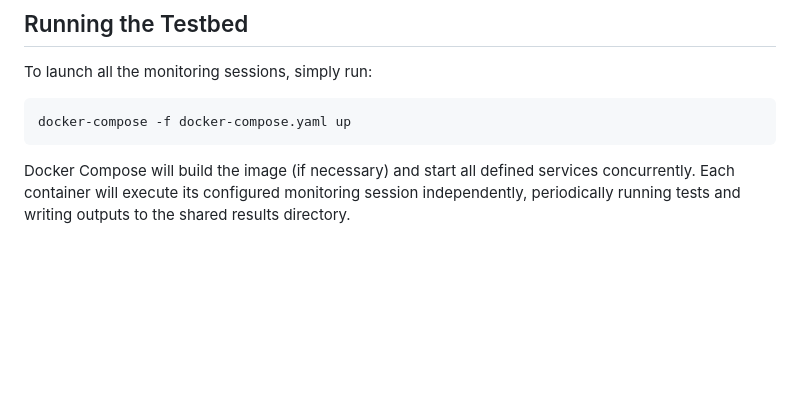
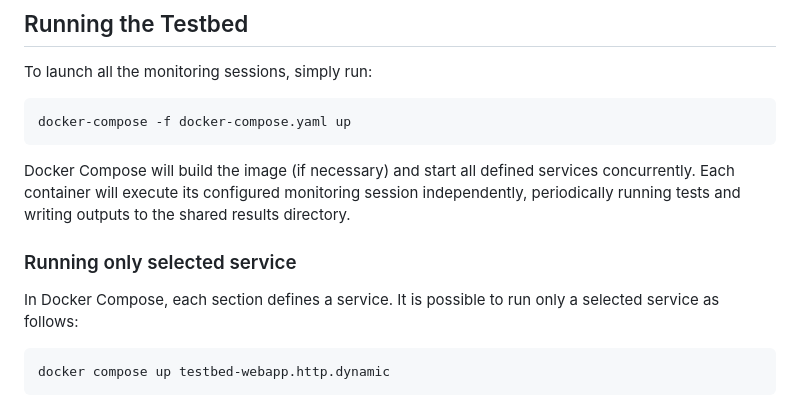
Before and after one commit to rysavy-ondrej/project-inventor, a Markdown page: testbed/Readme.md, the part around the change. GitHub-like rendering; blank space fills up the shorter version.

````diff
--- a/testbed/Readme.md
+++ b/testbed/Readme.md
@@ -123,3 +123,11 @@ docker-compose -f docker-compose.yaml up
 ```
 
 Docker Compose will build the image (if necessary) and start all defined services concurrently. Each container will execute its configured monitoring session independently, periodically running tests and writing outputs to the shared results directory.
+
+### Running only selected service
+
+In Docker Compose, each section defines a service. It is possible to run only a selected service as follows:
+
+```bash
+docker compose up testbed-webapp.http.dynamic
+```
````
